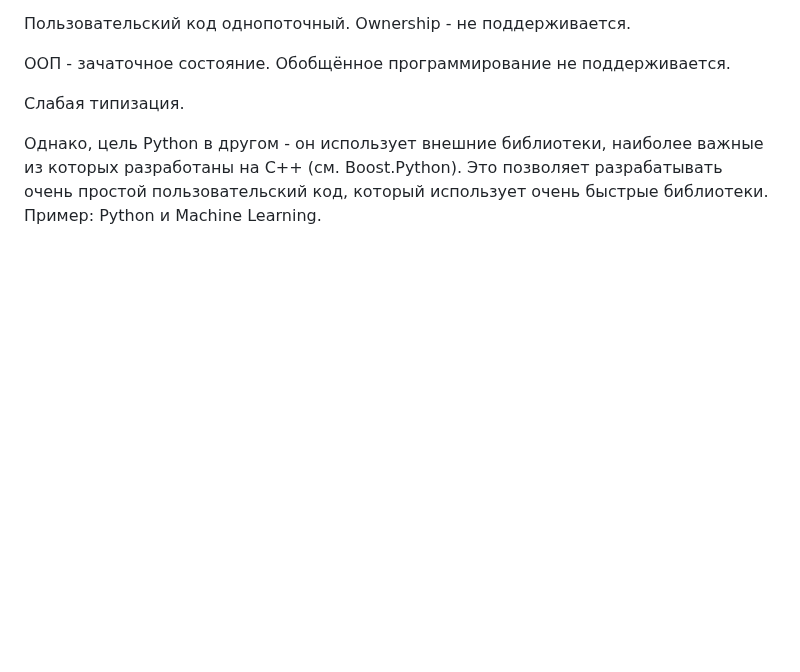
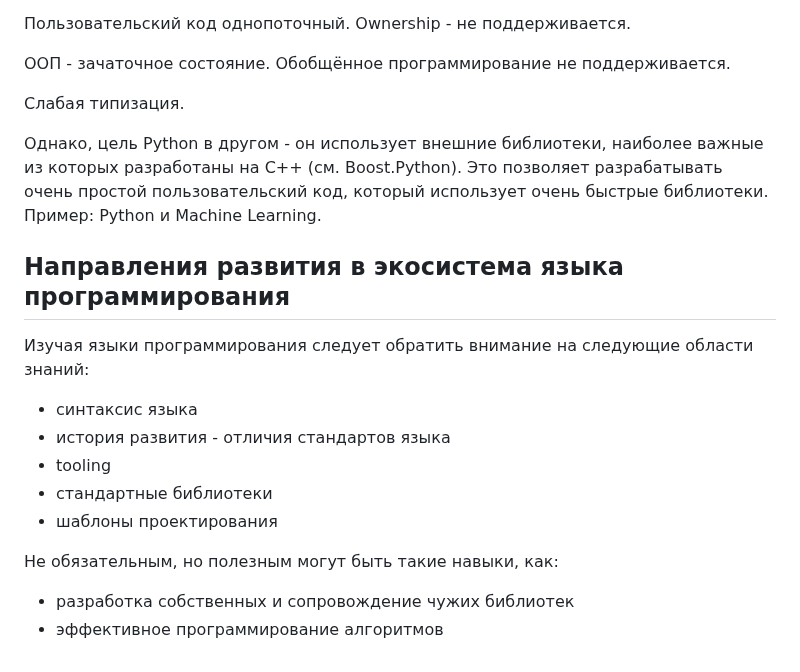
Before and after one commit to Kerminator1973/WebDevelopment, a Markdown page: languages.md, the part around the change. GitHub-like rendering; blank space fills up the shorter version.

Commit message:
Языки программирования: что нужно учить

```diff
--- a/languages.md
+++ b/languages.md
@@ -86,3 +86,18 @@
 Слабая типизация.
 
 Однако, цель Python в другом - он использует внешние библиотеки, наиболее важные из которых разработаны на C++ (см. Boost.Python). Это позволяет разрабатывать очень простой пользовательский код, который использует очень быстрые библиотеки. Пример: Python и Machine Learning.
+
+## Направления развития в экосистема языка программирования
+
+Изучая языки программирования следует обратить внимание на следующие области знаний:
+
+- синтаксис языка
+- история развития - отличия стандартов языка
+- tooling
+- стандартные библиотеки
+- шаблоны проектирования
+
+Не обязательным, но полезным могут быть такие навыки, как:
+
+- разработка собственных и сопровождение чужих библиотек
+- эффективное программирование алгоритмов
```
